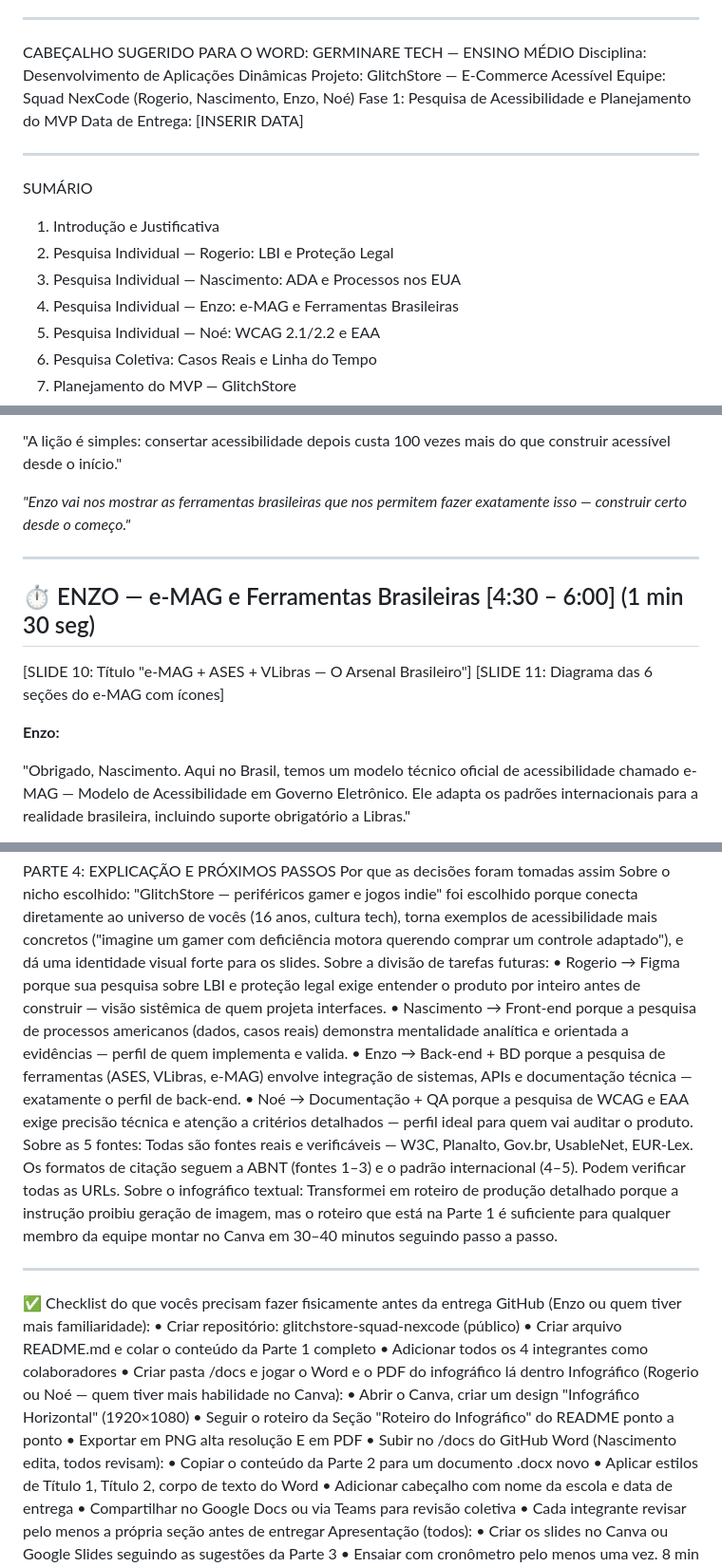
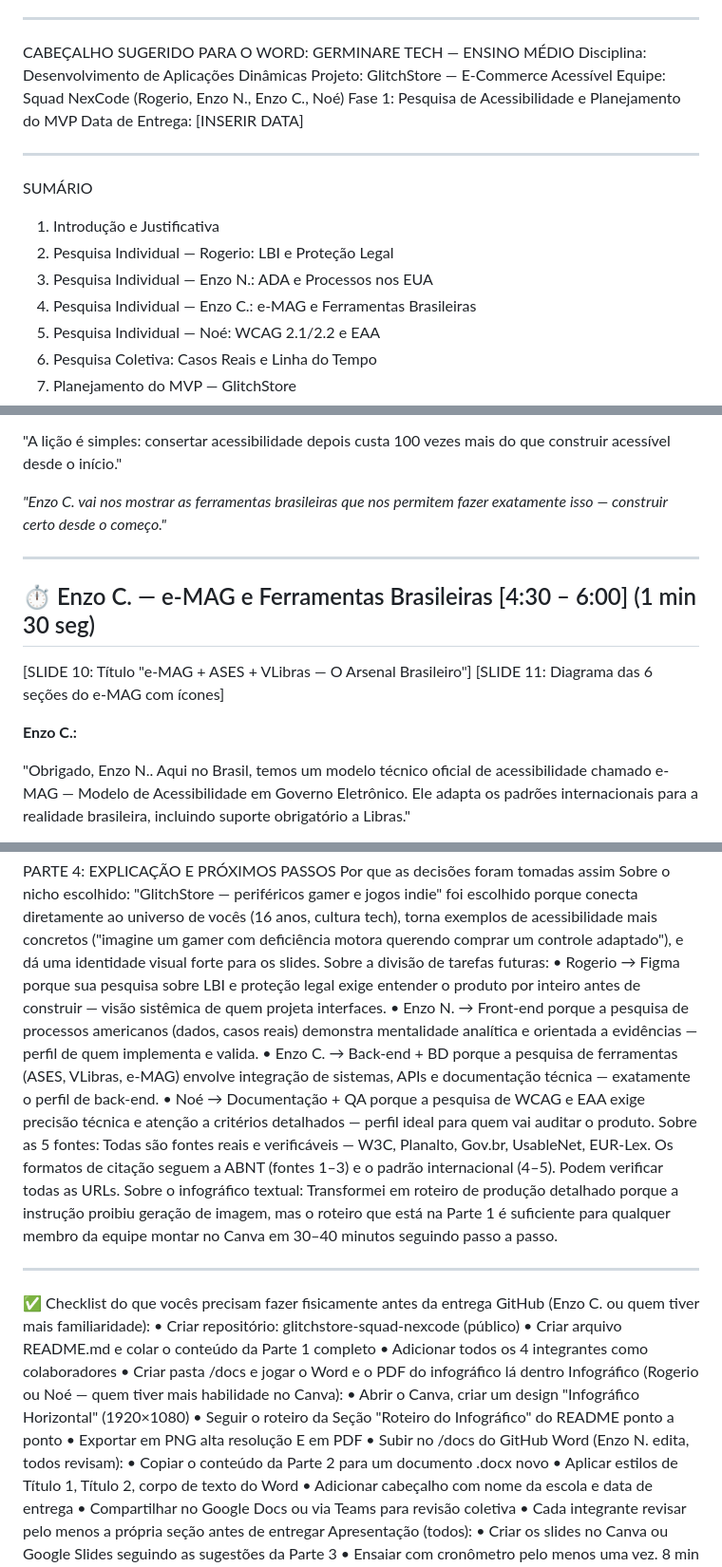
Before and after one commit to buscariolo-rogerio/pesquisa-acessibilidade-grupo3, a Markdown page: README.md, 3 parts joined by grey strips. Shown at 95% size. Rendered like a GitHub page.

```diff
--- a/README.md
+++ b/README.md
@@ -358,7 +358,7 @@ CABEÇALHO SUGERIDO PARA O WORD:
 GERMINARE TECH — ENSINO MÉDIO
 Disciplina: Desenvolvimento de Aplicações Dinâmicas
 Projeto: GlitchStore — E-Commerce Acessível
-Equipe: Squad NexCode (Rogerio, Nascimento, Enzo, Noé)
+Equipe: Squad NexCode (Rogerio, Enzo N., Enzo C., Noé)
 Fase 1: Pesquisa de Acessibilidade e Planejamento do MVP
 Data de Entrega: [INSERIR DATA]
 ________________________________________
@@ -366,8 +366,8 @@ SUMÁRIO
 
 1. Introdução e Justificativa
 2. Pesquisa Individual — Rogerio: LBI e Proteção Legal
-3. Pesquisa Individual — Nascimento: ADA e Processos nos EUA
-4. Pesquisa Individual — Enzo: e-MAG e Ferramentas Brasileiras
+3. Pesquisa Individual — Enzo N.: ADA e Processos nos EUA
+4. Pesquisa Individual — Enzo C.: e-MAG e Ferramentas Brasileiras
 5. Pesquisa Individual — Noé: WCAG 2.1/2.2 e EAA
 6. Pesquisa Coletiva: Casos Reais e Linha do Tempo
 7. Planejamento do MVP — GlitchStore
@@ -744,19 +744,19 @@ corrigir. O processo levou anos."
 "A lição é simples: consertar acessibilidade depois custa 100 vezes mais
 do que construir acessível desde o início."
 
-*"Enzo vai nos mostrar as ferramentas brasileiras que nos permitem fazer
+*"Enzo C. vai nos mostrar as ferramentas brasileiras que nos permitem fazer
 exatamente isso — construir certo desde o começo."*
 
 ---
 
-## ⏱️ ENZO — e-MAG e Ferramentas Brasileiras [4:30 – 6:00] (1 min 30 seg)
+## ⏱️ Enzo C. — e-MAG e Ferramentas Brasileiras [4:30 – 6:00] (1 min 30 seg)
 
 [SLIDE 10: Título "e-MAG + ASES + VLibras — O Arsenal Brasileiro"]
 [SLIDE 11: Diagrama das 6 seções do e-MAG com ícones]
 
-**Enzo:**
+**Enzo C.:**
 
-"Obrigado, Nascimento. Aqui no Brasil, temos um modelo técnico oficial
+"Obrigado, Enzo N.. Aqui no Brasil, temos um modelo técnico oficial
 de acessibilidade chamado e-MAG — Modelo de Acessibilidade em Governo
 Eletrônico. Ele adapta os padrões internacionais para a realidade
 brasileira, incluindo suporte obrigatório a Libras."
@@ -859,14 +859,14 @@ Por que as decisões foram tomadas assim
 Sobre o nicho escolhido: "GlitchStore — periféricos gamer e jogos indie" foi escolhido porque conecta diretamente ao universo de vocês (16 anos, cultura tech), torna exemplos de acessibilidade mais concretos ("imagine um gamer com deficiência motora querendo comprar um controle adaptado"), e dá uma identidade visual forte para os slides.
 Sobre a divisão de tarefas futuras:
 •	Rogerio → Figma porque sua pesquisa sobre LBI e proteção legal exige entender o produto por inteiro antes de construir — visão sistêmica de quem projeta interfaces.
-•	Nascimento → Front-end porque a pesquisa de processos americanos (dados, casos reais) demonstra mentalidade analítica e orientada a evidências — perfil de quem implementa e valida.
-•	Enzo → Back-end + BD porque a pesquisa de ferramentas (ASES, VLibras, e-MAG) envolve integração de sistemas, APIs e documentação técnica — exatamente o perfil de back-end.
+•	Enzo N. → Front-end porque a pesquisa de processos americanos (dados, casos reais) demonstra mentalidade analítica e orientada a evidências — perfil de quem implementa e valida.
+•	Enzo C. → Back-end + BD porque a pesquisa de ferramentas (ASES, VLibras, e-MAG) envolve integração de sistemas, APIs e documentação técnica — exatamente o perfil de back-end.
 •	Noé → Documentação + QA porque a pesquisa de WCAG e EAA exige precisão técnica e atenção a critérios detalhados — perfil ideal para quem vai auditar o produto.
 Sobre as 5 fontes: Todas são fontes reais e verificáveis — W3C, Planalto, Gov.br, UsableNet, EUR-Lex. Os formatos de citação seguem a ABNT (fontes 1–3) e o padrão internacional (4–5). Podem verificar todas as URLs.
 Sobre o infográfico textual: Transformei em roteiro de produção detalhado porque a instrução proibiu geração de imagem, mas o roteiro que está na Parte 1 é suficiente para qualquer membro da equipe montar no Canva em 30–40 minutos seguindo passo a passo.
 ________________________________________
 ✅ Checklist do que vocês precisam fazer fisicamente antes da entrega
-GitHub (Enzo ou quem tiver mais familiaridade):
+GitHub (Enzo C. ou quem tiver mais familiaridade):
 •	Criar repositório: glitchstore-squad-nexcode (público)
 •	Criar arquivo README.md e colar o conteúdo da Parte 1 completo
 •	Adicionar todos os 4 integrantes como colaboradores
@@ -876,7 +876,7 @@ Infográfico (Rogerio ou Noé — quem tiver mais habilidade no Canva):
 •	Seguir o roteiro da Seção "Roteiro do Infográfico" do README ponto a ponto
 •	Exportar em PNG alta resolução E em PDF
 •	Subir no /docs do GitHub
-Word (Nascimento edita, todos revisam):
+Word (Enzo N. edita, todos revisam):
 •	Copiar o conteúdo da Parte 2 para um documento .docx novo
 •	Aplicar estilos de Título 1, Título 2, corpo de texto do Word
 •	Adicionar cabeçalho com nome da escola e data de entrega
```
Also changed, not shown: other parts of README.md (+16 -16 lines).
